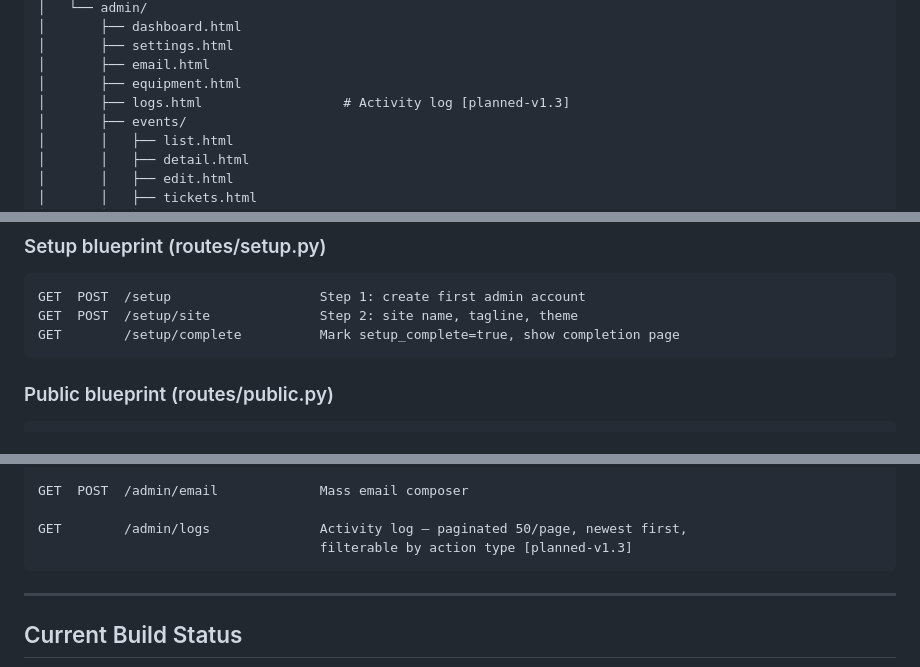
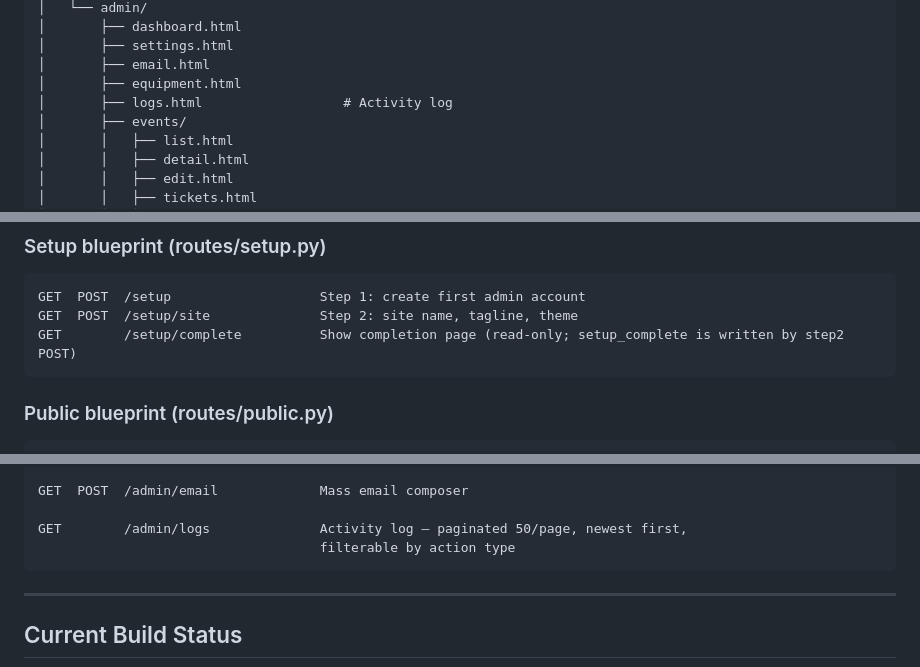
Before and after one commit to Majawat/ludus-party-planner, a Markdown page: CLAUDE.md, 3 parts joined by grey strips. GitHub-like rendering.

Commit message:
Fix remaining CLAUDE.md accuracy issues
- Remove stale [planned-v1.3] tags from logs.html and /admin/logs URL map
- Fix /setup/complete URL map description to reflect read-only status
- Correct test count to 402 (was 391)

https://claude.ai/code/session_01UU3P1U1AUPmzZd3qt7c1RR

````diff
--- a/CLAUDE.md
+++ b/CLAUDE.md
@@ -136,7 +136,7 @@ ludus/
 │       ├── settings.html
 │       ├── email.html
 │       ├── equipment.html
-│       ├── logs.html                  # Activity log [planned-v1.3]
+│       ├── logs.html                  # Activity log
 │       ├── events/
 │       │   ├── list.html
 │       │   ├── detail.html
@@ -726,7 +726,7 @@ GET  /ping                          JSON health check {"status": "ok"}
 ```
 GET  POST  /setup                   Step 1: create first admin account
 GET  POST  /setup/site              Step 2: site name, tagline, theme
-GET        /setup/complete          Mark setup_complete=true, show completion page
+GET        /setup/complete          Show completion page (read-only; setup_complete is written by step2 POST)
 ```
 
 ### Public blueprint (routes/public.py)
@@ -866,7 +866,7 @@ POST       /admin/users/<uid>/toggle-admin  Toggle admin (cannot demote self or
 GET  POST  /admin/email             Mass email composer
 
 GET        /admin/logs              Activity log — paginated 50/page, newest first,
-                                    filterable by action type [planned-v1.3]
+                                    filterable by action type
 ```
 
 ---
````
Also changed, not shown: other parts of CLAUDE.md (+1 -1 lines).
